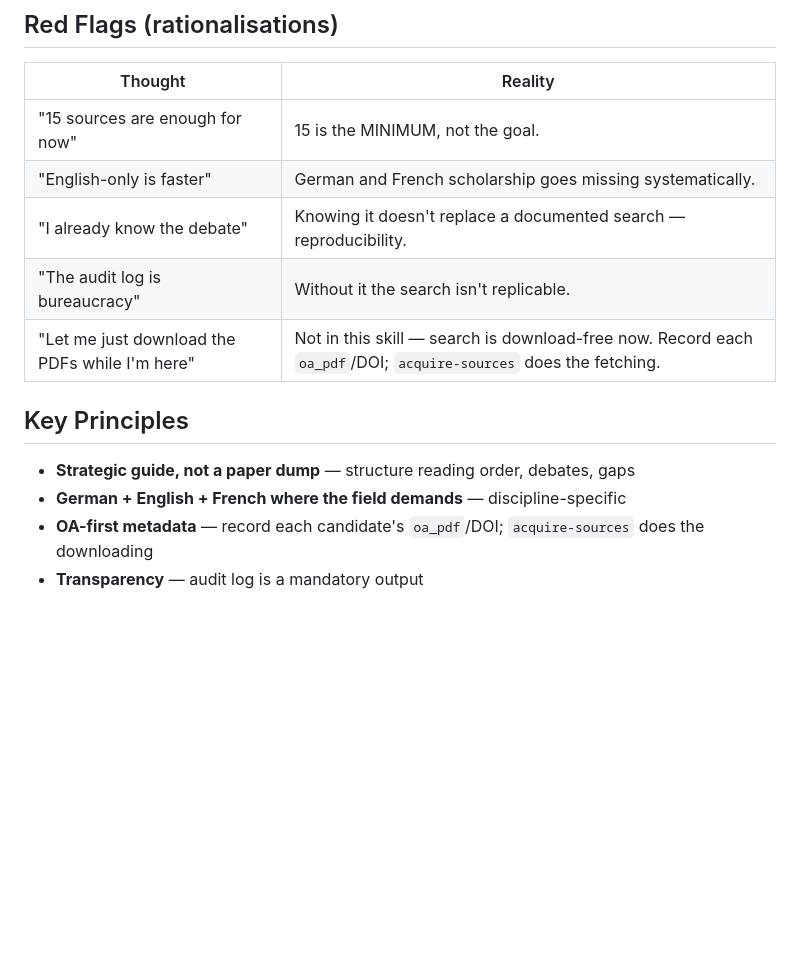
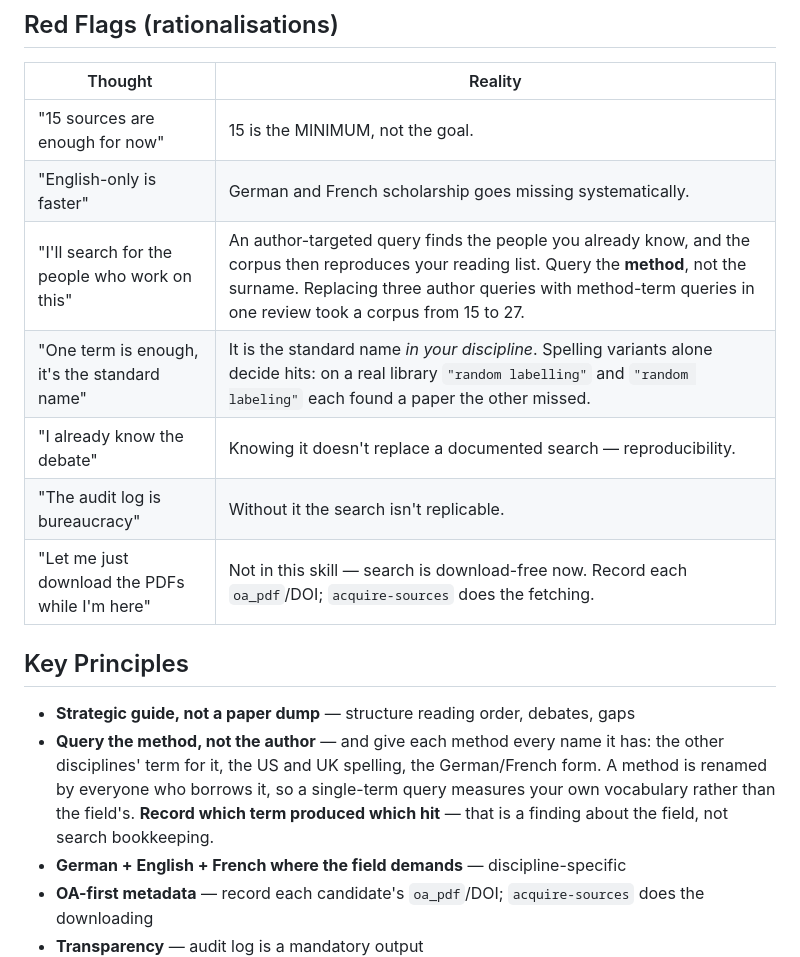
Before and after one commit to leiverkus/research-superpowers, a Markdown page: skills/literature-review/SKILL.md, the part around the change. Rendered like a GitHub page; blank space fills up the shorter version.

```diff
--- a/skills/literature-review/SKILL.md
+++ b/skills/literature-review/SKILL.md
@@ -180,6 +180,8 @@ When using MCPs, paste `inline_citation.authoritative_bibliography_line` verbati
 |---------|----------|
 | "15 sources are enough for now" | 15 is the MINIMUM, not the goal. |
 | "English-only is faster" | German and French scholarship goes missing systematically. |
+| "I'll search for the people who work on this" | An author-targeted query finds the people you already know, and the corpus then reproduces your reading list. Query the **method**, not the surname. Replacing three author queries with method-term queries in one review took a corpus from 15 to 27. |
+| "One term is enough, it's the standard name" | It is the standard name *in your discipline*. Spelling variants alone decide hits: on a real library `"random labelling"` and `"random labeling"` each found a paper the other missed. |
 | "I already know the debate" | Knowing it doesn't replace a documented search — reproducibility. |
 | "The audit log is bureaucracy" | Without it the search isn't replicable. |
 | "Let me just download the PDFs while I'm here" | Not in this skill — search is download-free now. Record each `oa_pdf`/DOI; `acquire-sources` does the fetching. |
@@ -187,6 +189,7 @@ When using MCPs, paste `inline_citation.authoritative_bibliography_line` verbati
 ## Key Principles
 
 - **Strategic guide, not a paper dump** — structure reading order, debates, gaps
+- **Query the method, not the author** — and give each method every name it has: the other disciplines' term for it, the US and UK spelling, the German/French form. A method is renamed by everyone who borrows it, so a single-term query measures your own vocabulary rather than the field's. **Record which term produced which hit** — that is a finding about the field, not search bookkeeping.
 - **German + English + French where the field demands** — discipline-specific
 - **OA-first metadata** — record each candidate's `oa_pdf`/DOI; `acquire-sources` does the downloading
 - **Transparency** — audit log is a mandatory output
```
Also changed, not shown: skills/drafting-manuscript/SKILL.md (+26 -0 lines).
